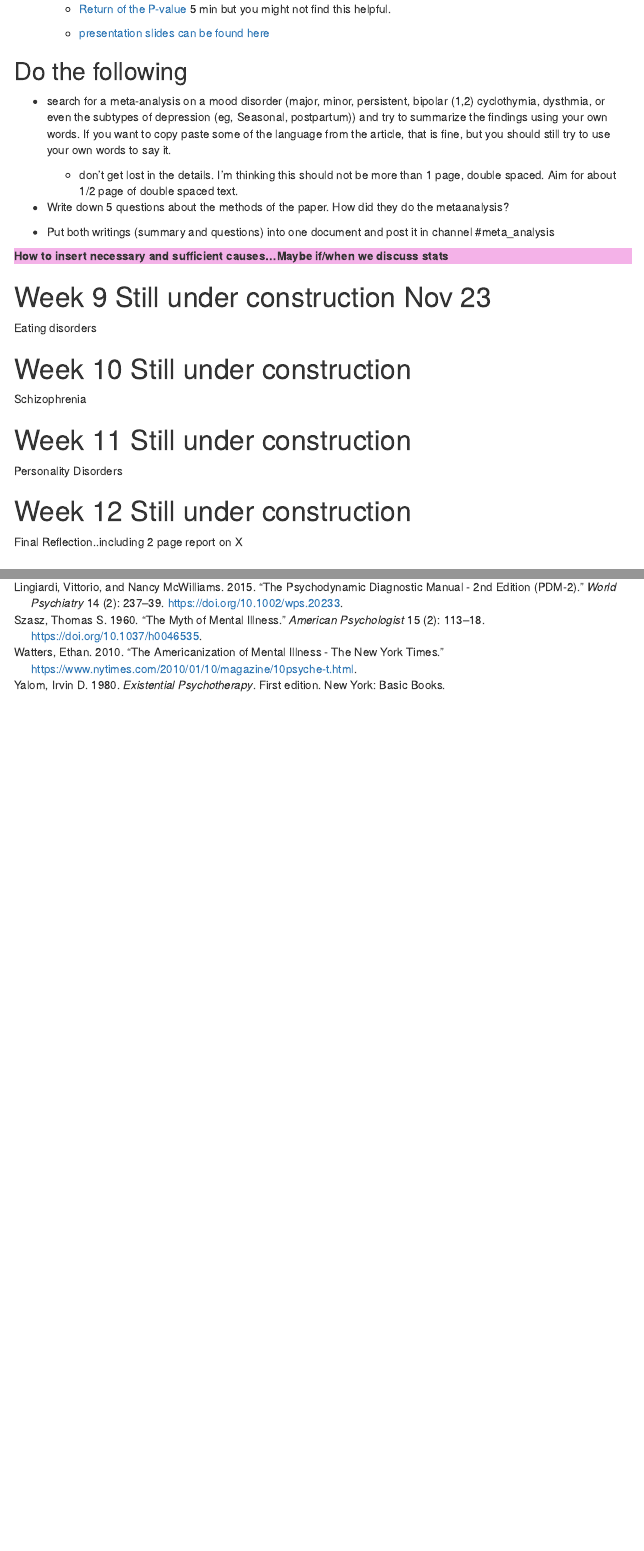
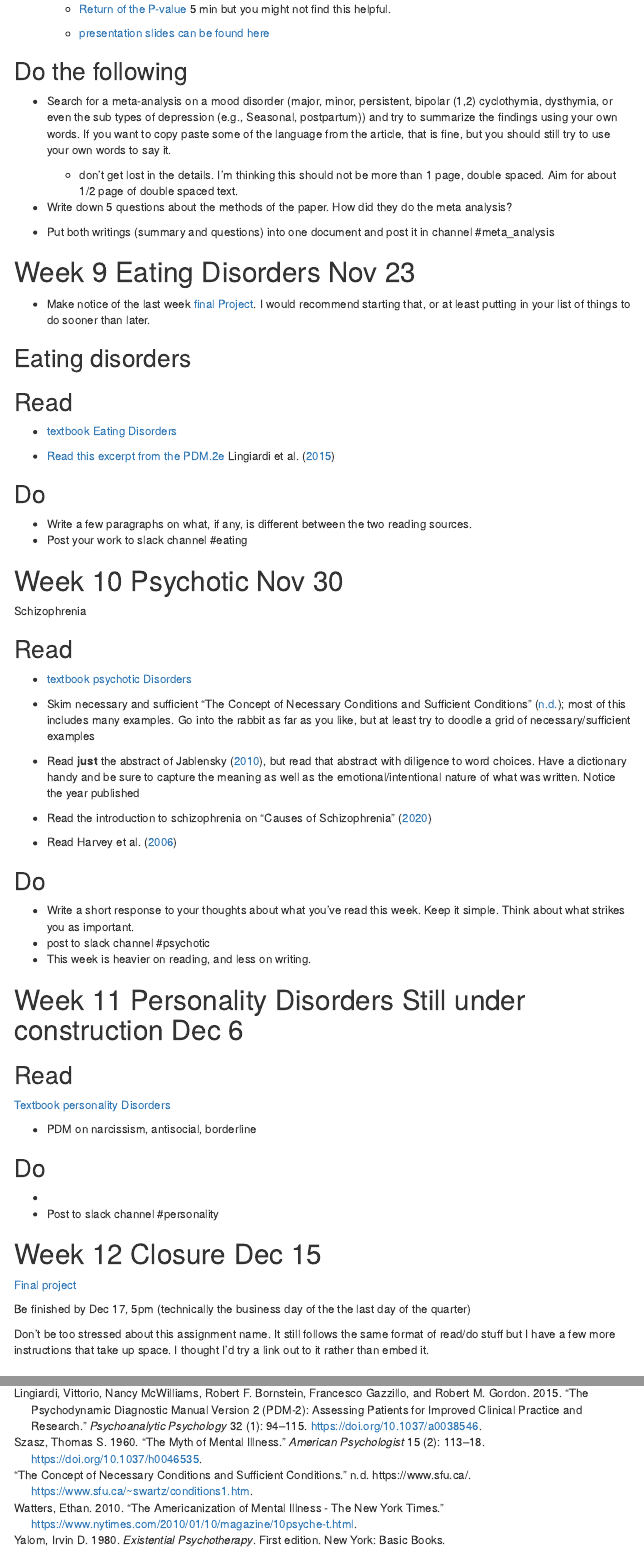
Before and after one commit to teacher-brian/ab_psych, an R Markdown document (abnormal_schedule.Rmd): the page in a window 1100 px wide, from 8060 px down, and a second part further down, joined at a grey line. Rendered offline with R 4.5, knitr and Pandoc, with nearby package versions; menus at the side of the page are left out.

Commit message:
adding references, week 9,10,12

````diff
--- a/Abnormal_references.bib
+++ b/Abnormal_references.bib
@@ -114,13 +114,3 @@ In what follows I shall describe briefly the main uses to which the concept of m
 	file = {Berry - 1984 - An introduction to Stephen C. Pepper’s philosophic.pdf:/home/brian/Zotero/storage/MLHDH6LK/Berry - 1984 - An introduction to Stephen C. Pepper’s philosophic.pdf:application/pdf}
 }
 
-@article{lingiardi_psychodynamic_2015,
-	title = {The psychodynamic diagnostic manual - 2nd edition ({PDM}-2)},
-	volume = {14},
-	issn = {17238617},
-	url = {http://doi.wiley.com/10.1002/wps.20233},
-	doi = {10.1002/wps.20233},
-	language = {en},
-	number = {2},
-	urldate = {2020-09-21},
-	journal = {World Psychiatry},
@@ -157,3 +141,9 @@ In what follows I shall describe briefly the main uses to which the concept of m
 	editor = {},
 	year = {1980}
 }
+
+
+
+@article{CausesSchizophrenia2020,
+  title = {Causes of Schizophrenia},
+  year = {2020},
@@ -159,0 +156,2 @@ In what follows I shall describe briefly the main uses to which the concept of m
+  url={https://en.wikipedia.org/wiki/Causes_of_schizophrenia},
+  language = {en}
@@ -159,0 +164,15 @@ In what follows I shall describe briefly the main uses to which the concept of m
+  year = {2006},
+  volume = {20},
+  pages = {453--460},
+  issn = {0894-4105},
+  doi = {10.1037/0894-4105.20.4.453},
+  abstract = {Working memory theories heavily rely on the concept of processing resources and the their efficient deployment. Some recent work with schizophrenia-spectrum patients has suggested that many associated cognitive impairments may be reduced to deficits in working memory, possibly related to reductions in information-processing capacity resources. In this study, 38 patients with schizotypal personality disorder (SPD), 22 patients with other personality disorders, and 14 healthy comparison participants performed a dual-task processing assessment that was designed specifically for use in this type of study. Participants recalled lists of digits at their predetermined maximum digit span and performed box-checking tests, first alone and then in a dual-task format. Instructions included equal prioritization of both tasks. SPD patients had significantly shorter digit spans, and they also showed more deterioration on both tasks. Performance operating characteristics curves indicated that SPD patients' reduced performance was not due to abnormal resource allocation strategies leading to strategic failures. The authors discuss the implications of these processing capacity limitations for understanding both the signature of cognitive impairment within the schizophrenia spectrum and general abnormalities in working memory.},
+  journal = {Neuropsychology},
+  number = {4}
+}
+
+@article{jablenskyDiagnosticConceptSchizophrenia2010,
+  title = {The Diagnostic Concept of Schizophrenia: Its History, Evolution, and Future Prospects},
+  shorttitle = {The Diagnostic Concept of Schizophrenia},
+  author = {Jablensky, Assen},
+  year = {2010},
@@ -159,0 +183 @@ In what follows I shall describe briefly the main uses to which the concept of m
+  url = {https://www.ncbi.nlm.nih.gov/pmc/articles/PMC3181977/},
@@ -159,0 +187 @@ In what follows I shall describe briefly the main uses to which the concept of m
+  number = {3},
@@ -159,0 +195,24 @@ In what follows I shall describe briefly the main uses to which the concept of m
+  title = {The {{Concept}} of {{Necessary Conditions}} and {{Sufficient Conditions}}},
+  file = {/home/brian/Zotero/storage/Q5WPCZSC/conditions1.html},
+  howpublished = {https://www.sfu.ca/},
+  url = {https://www.sfu.ca/~swartz/conditions1.htm}
+}
+
+
+@article{lingiardiPsychodynamicDiagnosticManual2015a,
+  title = {The {{Psychodynamic Diagnostic Manual Version}} 2 ({{PDM}}-2): {{Assessing}} Patients for Improved Clinical Practice and Research},
+  shorttitle = {The {{Psychodynamic Diagnostic Manual Version}} 2 ({{PDM}}-2)},
+  author = {Lingiardi, Vittorio and McWilliams, Nancy and Bornstein, Robert F. and Gazzillo, Francesco and Gordon, Robert M.},
+  year = {2015},
+  volume = {32},
+  pages = {94--115},
+  publisher = {{Educational Publishing Foundation}},
+  address = {{US}},
+  issn = {1939-1331(Electronic),0736-9735(Print)},
+  doi = {10.1037/a0038546},
+  abstract = {This article reviews the development of the second edition of the Psychodynamic Diagnostic Manual, the PDM-2. We begin by placing the PDM in historical context, describing the structure and goals of the first edition of the manual, and reviewing some initial responses to the PDM within the professional community. We then outline 5 guiding principles intended to maximize the clinical utility and heuristic value of PDM-2, and we delineate strategies for implementing these principles throughout the revision process. Following a discussion of 2 PDM-derived clinical tools\textemdash the Psychodiagnostic Chart and Psychodynamic Diagnostic Prototypes, we review initial research findings documenting the reliability, validity, and clinical value of these 2 measures. Finally, we discuss changes proposed for implementation in PDM-2 and the potential for an updated version of the manual to enhance clinical practice and research during the coming years. (PsycINFO Database Record (c) 2016 APA, all rights reserved)},
+  file = {/home/brian/Zotero/storage/KV4XD5SA/2015-00451-001.html},
+  journal = {Psychoanalytic Psychology},
+  keywords = {Clinical Practice,Diagnosis,Psychodynamics},
+  number = {1}
+}
--- a/abnormal_schedule.Rmd
+++ b/abnormal_schedule.Rmd
@@ -396,39 +396,76 @@ Stats and Depression and Bipolar
 
 ## Do the following
 
-* search for a meta-analysis on a mood disorder (major, minor, persistent, bipolar (1,2) cyclothymia, dysthmia, or even the subtypes of depression (eg, Seasonal, postpartum)) and try to summarize the findings using your own words.  If you want to copy paste some of the language from the article, that is fine, but you should still try to use your own words to say it.
+* Search for a meta-analysis on a mood disorder (major, minor, persistent, bipolar (1,2) cyclothymia, dysthymia, or even the sub types of depression (e.g., Seasonal, postpartum)) and try to summarize the findings using your own words.  If you want to copy paste some of the language from the article, that is fine, but you should still try to use your own words to say it.
 
   * don't get lost in the details. I'm thinking this should not be more than 1 page, double spaced.  Aim for about 1/2 page of double spaced text.
 
-* Write down 5 questions about the methods of the paper.  How did they do the metaanalysis?
+* Write down 5 questions about the methods of the paper.  How did they do the meta analysis?
 
 * Put both writings (summary and questions) into one document and post it in channel #meta_analysis
 
+# Week 9 Eating Disorders Nov 23 {#Week9}
 
+* Make notice of the last week [final Project](#Week12).  I would recommend starting that, or at least putting in your list of things to do sooner than later.
 
-```{block,type='instructorNote'}
-How to insert necessary and sufficient causes...Maybe if/when we discuss stats
-```
+## Eating disorders
 
-# Week 9  Still under construction Nov 23 {#Week9}
+## Read
 
+* [textbook Eating Disorders](https://opentext.wsu.edu/abnormal-psych/chapter/module-10-eating-disorders/){target='_blank'}
 
-Eating disorders
+* [Read this excerpt from the PDM.2e](https://docs.google.com/document/d/18KIDPjn-xL48pphVnUrNr0rM3Ors4D1iDqgtr7QBMqs/edit?usp=sharing){target='_blank'} @lingiardiPsychodynamicDiagnosticManual2015a
 
+## Do
 
-# Week 10  Still under construction {#Week10}
+* Write a few paragraphs on what, if any, is different between the two reading sources.
+* Post your work to slack channel #eating
 
+# Week 10 Psychotic Nov 30 {#Week10}
 
 Schizophrenia
 
-# Week 11  Still under construction {#Week11}
+## Read
+
+* [textbook psychotic Disorders](https://opentext.wsu.edu/abnormal-psych/chapter/module-12-schizophrenia-spectrum-and-other-psychotic-disorders/){target='_blank'}
+
+* Skim necessary and sufficient @ConceptNecessaryConditions; most of this includes many examples. Go into the rabbit as far as you like, but at least try to doodle a grid of necessary/sufficient examples
+* Read **just** the abstract of @jablenskyDiagnosticConceptSchizophrenia2010, but read that abstract with diligence to word choices.  Have a dictionary handy and be sure to capture the meaning as well as the emotional/intentional nature of what was written.  Notice the year published
+* Read the introduction to schizophrenia on @CausesSchizophrenia2020
+* Read @harveyDualTaskInformationProcessing2006
 
 
-Personality Disorders
+## Do
 
-# Week 12  Still under construction {#Week12}
+* Write a short response to your thoughts about what you've read this week.  Keep it simple. Think about what strikes you as important.
+* post to slack channel #psychotic
+* This week is heavier on reading, and less on writing.
 
-Final Reflection..including 2 page report on X
+# Week 11 Personality Disorders Still under construction Dec 6 {#Week11}
+
+
+## Read
+
+[Textbook personality Disorders](https://opentext.wsu.edu/abnormal-psych/chapter/module-13-personality-disorders/){target='_blank'}
+
+* PDM on narcissism, antisocial, borderline
+
+## Do
+
+*
+* Post to slack channel #personality
+
+# Week 12 Closure Dec 15 {#Week12}
+
+[Final project](https://docs.google.com/document/d/11GxIlOTqrcXQ-MlW9eikqR-dH_ErgsjCv8xu0Zj5S60/edit?usp=sharing){target="_blank"}
+
+Be finished by Dec 17, 5pm (technically the business day of the the last day of the quarter)
+
+Don't be too stressed about this assignment name. It still follows the same format of read/do stuff but I have a few more instructions that take up space.  I thought I'd try a link out to it rather than embed it.
+
+
+
+
 
 # Appendix
 
````
Also changed, not shown: Abnormal_references.bib (32 more changed lines), abnormal_schedule.Rmd (6 more changed lines).
